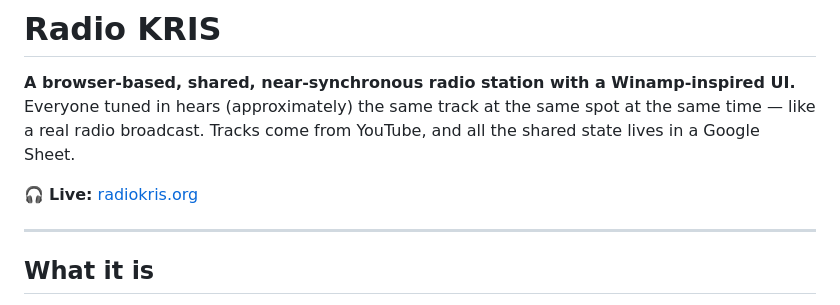
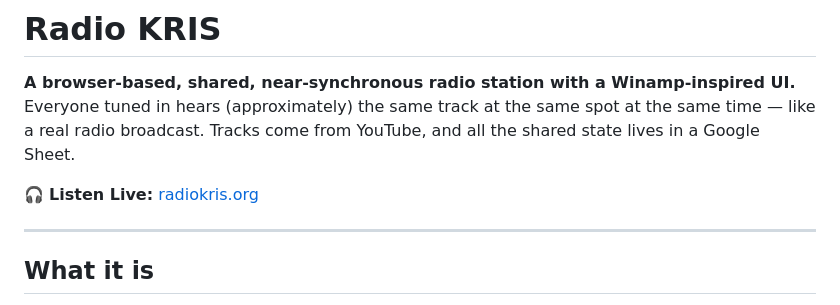
Before and after one commit to ccarfi/radio-kris, a Markdown page: README.md, the part around the change. GitHub-like rendering.

```diff
--- a/README.md
+++ b/README.md
@@ -3,7 +3,7 @@
 **A browser-based, shared, near-synchronous radio station with a Winamp-inspired UI.**
 Everyone tuned in hears (approximately) the same track at the same spot at the same time — like a real radio broadcast. Tracks come from YouTube, and all the shared state lives in a Google Sheet.
 
-🎧 **Live:** [radiokris.org](https://radiokris.org)
+🎧 **Listen Live:** [radiokris.org](https://radiokris.org)
 
 ---
 
```
